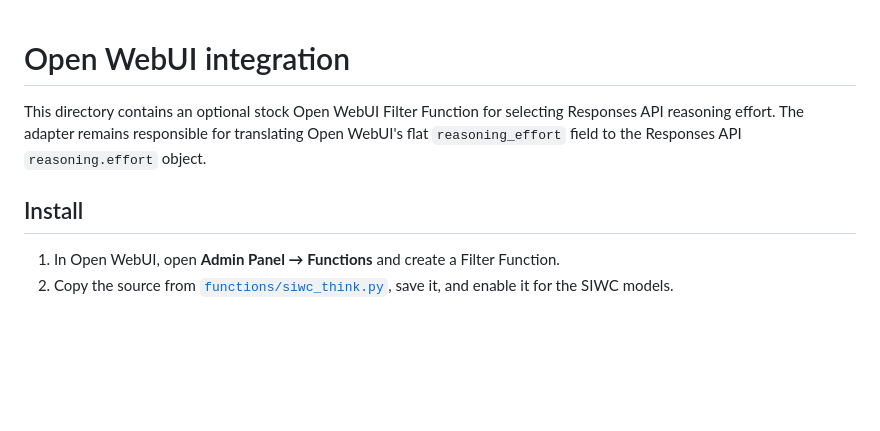
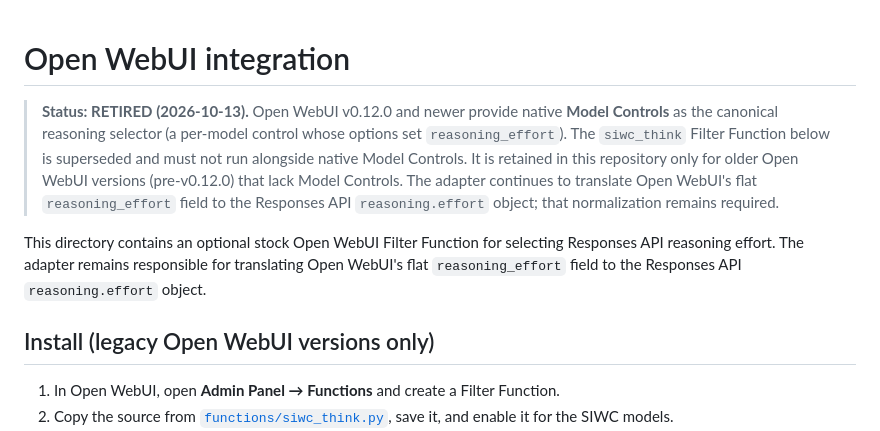
Before and after one commit to lutzkind/open-webui-chatgpt-siwc, a Markdown page: integrations/open-webui/README.md, the part around the change. GitHub-like rendering; blank space fills up the shorter version.

```diff
--- a/integrations/open-webui/README.md
+++ b/integrations/open-webui/README.md
@@ -1,8 +1,10 @@
 # Open WebUI integration
+
+> **Status: RETIRED (2026-10-13).** Open WebUI v0.12.0 and newer provide native **Model Controls** as the canonical reasoning selector (a per-model control whose options set `reasoning_effort`). The `siwc_think` Filter Function below is superseded and must not run alongside native Model Controls. It is retained in this repository only for older Open WebUI versions (pre-v0.12.0) that lack Model Controls. The adapter continues to translate Open WebUI's flat `reasoning_effort` field to the Responses API `reasoning.effort` object; that normalization remains required.
 
 This directory contains an optional stock Open WebUI Filter Function for selecting Responses API reasoning effort. The adapter remains responsible for translating Open WebUI's flat `reasoning_effort` field to the Responses API `reasoning.effort` object.
 
-## Install
+## Install (legacy Open WebUI versions only)
 
 1. In Open WebUI, open **Admin Panel → Functions** and create a Filter Function.
 2. Copy the source from [`functions/siwc_think.py`](functions/siwc_think.py), save it, and enable it for the SIWC models.
```
Also changed, not shown: README.md (+4 -2 lines).
